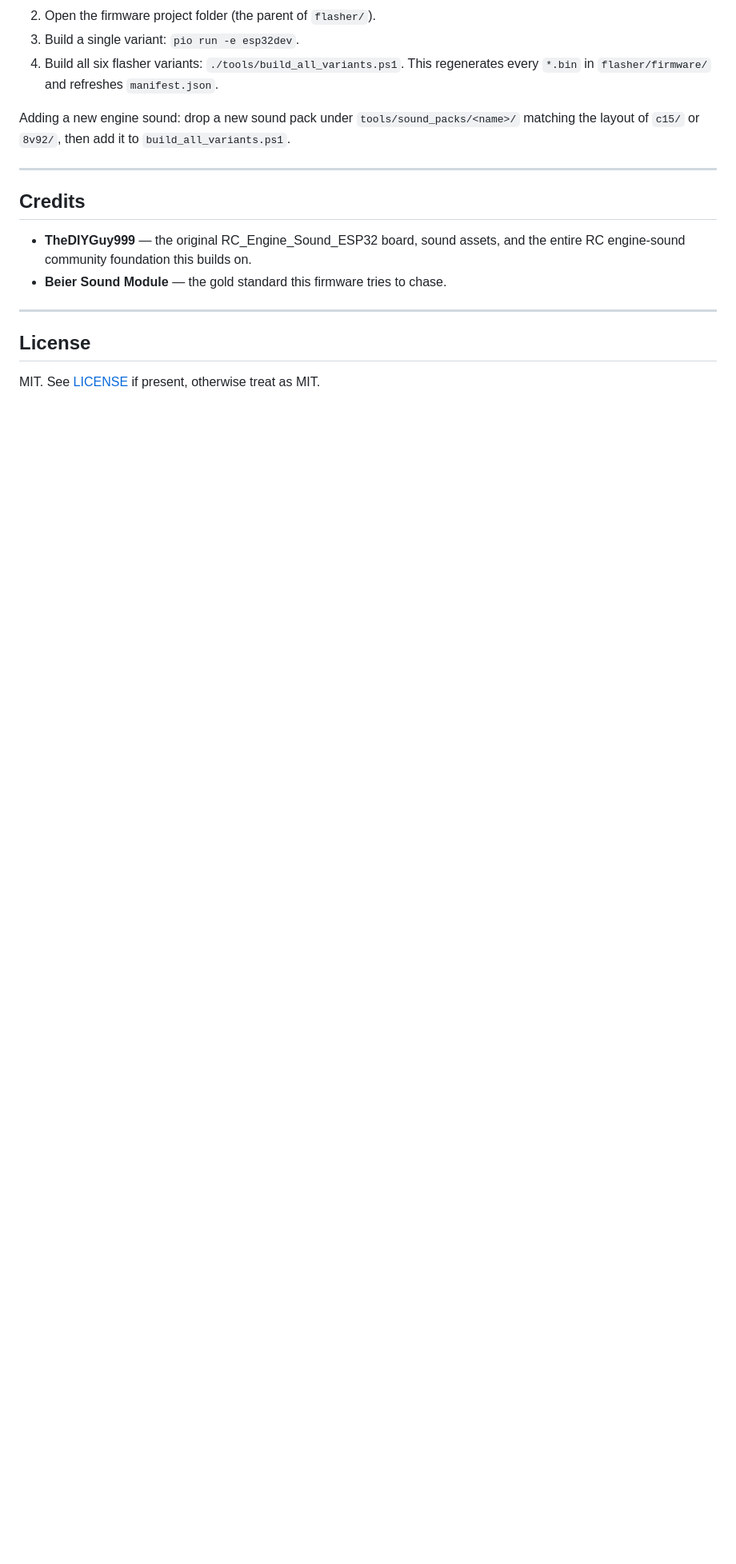
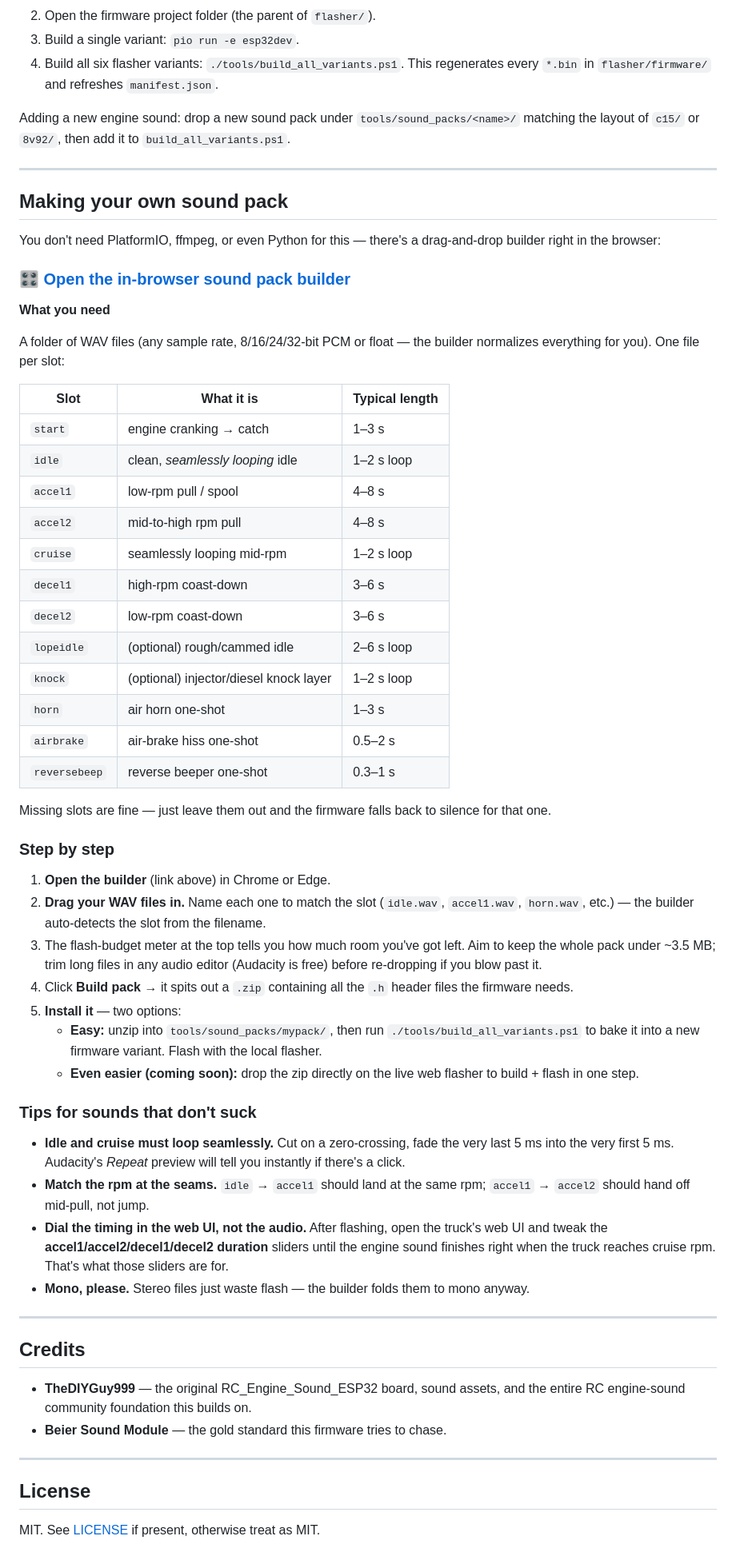
Before and after one commit to turbotike/poor-mans-beier-firmware-for-the-diyguy-999-board-, a Markdown page: README.md, the part around one of its changes. Shown at 80% size. Rendered like a GitHub page; blank space fills up the shorter version.

Commit message:
README: note adjustable accel/decel timing + add full sound pack making guide

```diff
--- a/README.md
+++ b/README.md
@@ -135,6 +141,70 @@ add it to `build_all_variants.ps1`.
 
 ---
 
+## Making your own sound pack
+
+You don't need PlatformIO, ffmpeg, or even Python for this — there's a
+drag-and-drop builder right in the browser:
+
+### 🎛 [Open the in-browser sound pack builder](https://turbotike.github.io/poor-mans-beier-firmware-for-the-diyguy-999-board-/builder.html)
+
+**What you need**
+
+A folder of WAV files (any sample rate, 8/16/24/32-bit PCM or float — the
+builder normalizes everything for you). One file per slot:
+
+| Slot          | What it is                                       | Typical length |
+|---------------|--------------------------------------------------|----------------|
+| `start`       | engine cranking → catch                          | 1–3 s          |
+| `idle`        | clean, *seamlessly looping* idle                 | 1–2 s loop     |
+| `accel1`      | low-rpm pull / spool                             | 4–8 s          |
+| `accel2`      | mid-to-high rpm pull                             | 4–8 s          |
+| `cruise`      | seamlessly looping mid-rpm                       | 1–2 s loop     |
+| `decel1`      | high-rpm coast-down                              | 3–6 s          |
+| `decel2`      | low-rpm coast-down                               | 3–6 s          |
+| `lopeidle`    | (optional) rough/cammed idle                     | 2–6 s loop     |
+| `knock`       | (optional) injector/diesel knock layer           | 1–2 s loop     |
+| `horn`        | air horn one-shot                                | 1–3 s          |
+| `airbrake`    | air-brake hiss one-shot                          | 0.5–2 s        |
+| `reversebeep` | reverse beeper one-shot                          | 0.3–1 s        |
+
+Missing slots are fine — just leave them out and the firmware falls back to
+silence for that one.
+
+### Step by step
+
+1. **Open the builder** (link above) in Chrome or Edge.
+2. **Drag your WAV files in.** Name each one to match the slot
+   (`idle.wav`, `accel1.wav`, `horn.wav`, etc.) — the builder auto-detects
+   the slot from the filename.
+3. The flash-budget meter at the top tells you how much room you've got
+   left. Aim to keep the whole pack under ~3.5 MB; trim long files in any
+   audio editor (Audacity is free) before re-dropping if you blow past it.
+4. Click **Build pack** → it spits out a `.zip` containing all the `.h`
+   header files the firmware needs.
+5. **Install it** — two options:
+   - **Easy:** unzip into `tools/sound_packs/mypack/`, then run
+     `./tools/build_all_variants.ps1` to bake it into a new firmware
+     variant. Flash with the local flasher.
+   - **Even easier (coming soon):** drop the zip directly on the live web
+     flasher to build + flash in one step.
+
+### Tips for sounds that don't suck
+
+- **Idle and cruise must loop seamlessly.** Cut on a zero-crossing, fade
+  the very last 5 ms into the very first 5 ms. Audacity's *Repeat* preview
+  will tell you instantly if there's a click.
+- **Match the rpm at the seams.** `idle` → `accel1` should land at the same
+  rpm; `accel1` → `accel2` should hand off mid-pull, not jump.
+- **Dial the timing in the web UI, not the audio.** After flashing, open
+  the truck's web UI and tweak the **accel1/accel2/decel1/decel2 duration**
+  sliders until the engine sound finishes right when the truck reaches
+  cruise rpm. That's what those sliders are for.
+- **Mono, please.** Stereo files just waste flash — the builder folds them
+  to mono anyway.
+
+---
+
 ## Credits
 
 - **TheDIYGuy999** — the original RC_Engine_Sound_ESP32 board, sound assets,
```
Also changed, not shown: other parts of README.md (+6 -0 lines).
